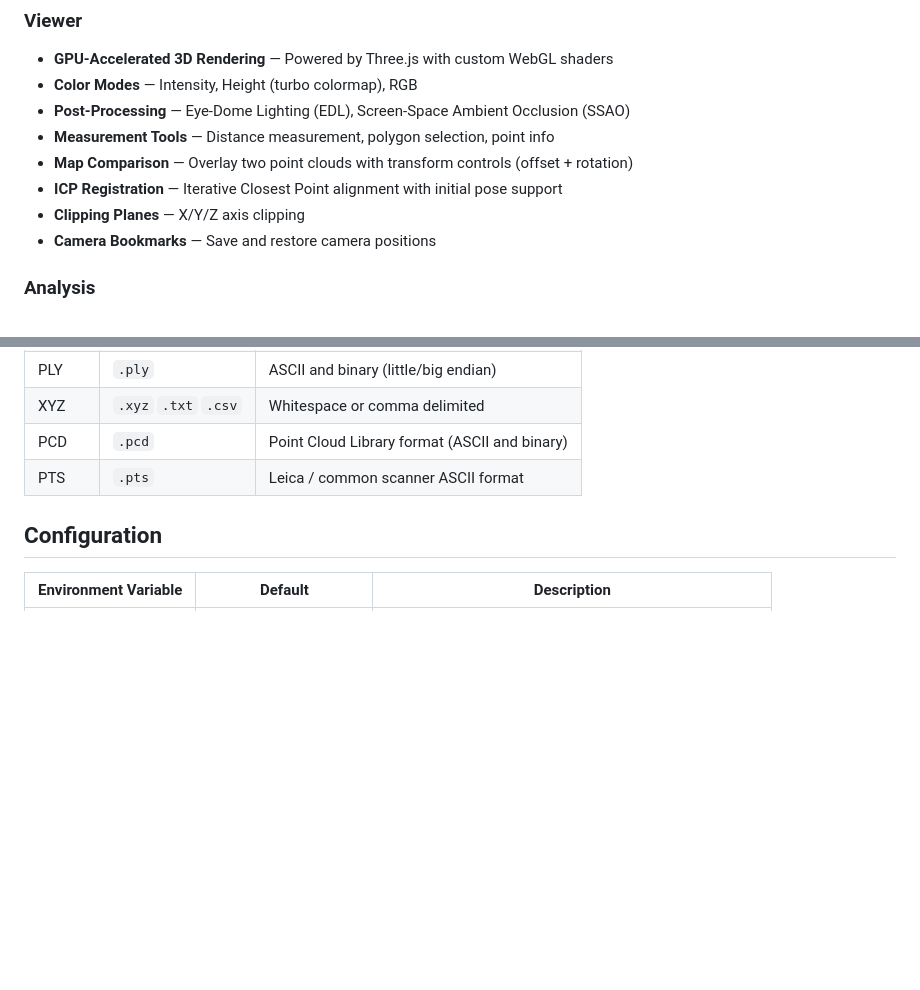
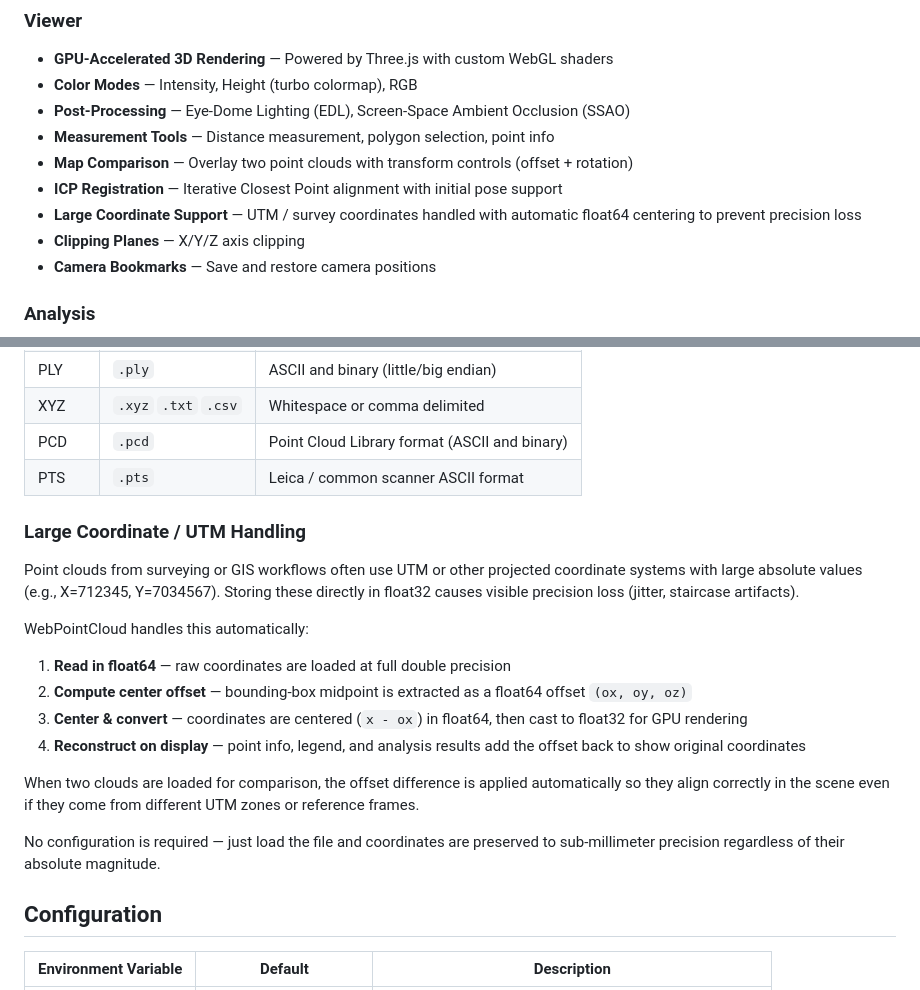
Before and after one commit to warhammer50K/WebPointCloud, a Markdown page: README.md, 2 parts joined by grey strips. Rendered like a GitHub page; blank space fills up the shorter version.

Commit message:
Fix precision issue for large UTM coordinates (Global Shift) #1

```diff
--- a/README.md
+++ b/README.md
@@ -34,6 +34,7 @@ Load, visualize, and analyze LAS/LAZ point cloud files directly in your browser
 - **Measurement Tools** — Distance measurement, polygon selection, point info
 - **Map Comparison** — Overlay two point clouds with transform controls (offset + rotation)
 - **ICP Registration** — Iterative Closest Point alignment with initial pose support
+- **Large Coordinate Support** — UTM / survey coordinates handled with automatic float64 centering to prevent precision loss
 - **Clipping Planes** — X/Y/Z axis clipping
 - **Camera Bookmarks** — Save and restore camera positions
 
@@ -76,6 +77,21 @@ A sample point cloud is included at `sample/building_scan.las` (100k points) —
 | XYZ | `.xyz` `.txt` `.csv` | Whitespace or comma delimited |
 | PCD | `.pcd` | Point Cloud Library format (ASCII and binary) |
 | PTS | `.pts` | Leica / common scanner ASCII format |
+
+### Large Coordinate / UTM Handling
+
+Point clouds from surveying or GIS workflows often use UTM or other projected coordinate systems with large absolute values (e.g., X=712345, Y=7034567). Storing these directly in float32 causes visible precision loss (jitter, staircase artifacts).
+
+WebPointCloud handles this automatically:
+
+1. **Read in float64** — raw coordinates are loaded at full double precision
+2. **Compute center offset** — bounding-box midpoint is extracted as a float64 offset `(ox, oy, oz)`
+3. **Center & convert** — coordinates are centered (`x - ox`) in float64, then cast to float32 for GPU rendering
+4. **Reconstruct on display** — point info, legend, and analysis results add the offset back to show original coordinates
+
+When two clouds are loaded for comparison, the offset difference is applied automatically so they align correctly in the scene even if they come from different UTM zones or reference frames.
+
+No configuration is required — just load the file and coordinates are preserved to sub-millimeter precision regardless of their absolute magnitude.
 
 ## Configuration
 
```
